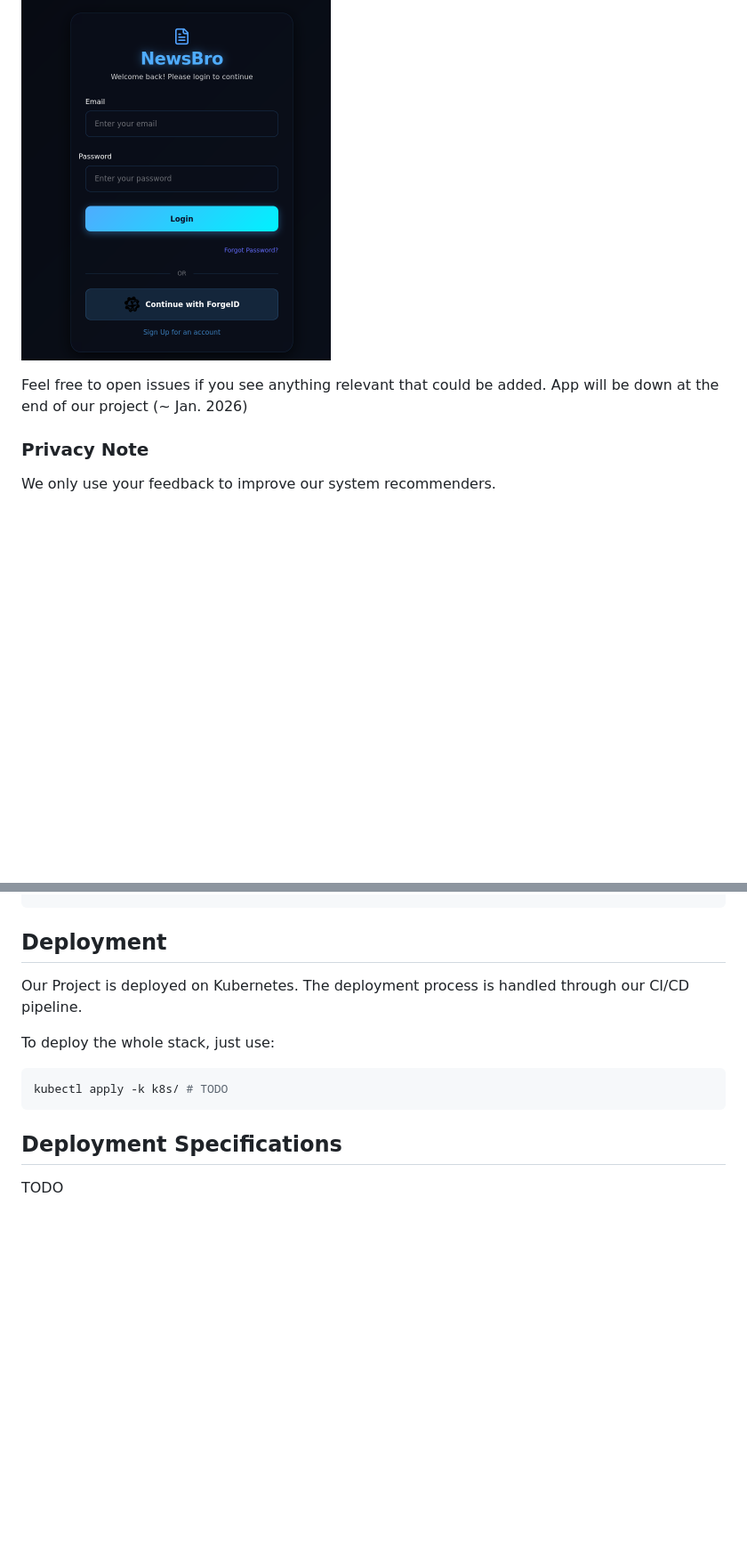
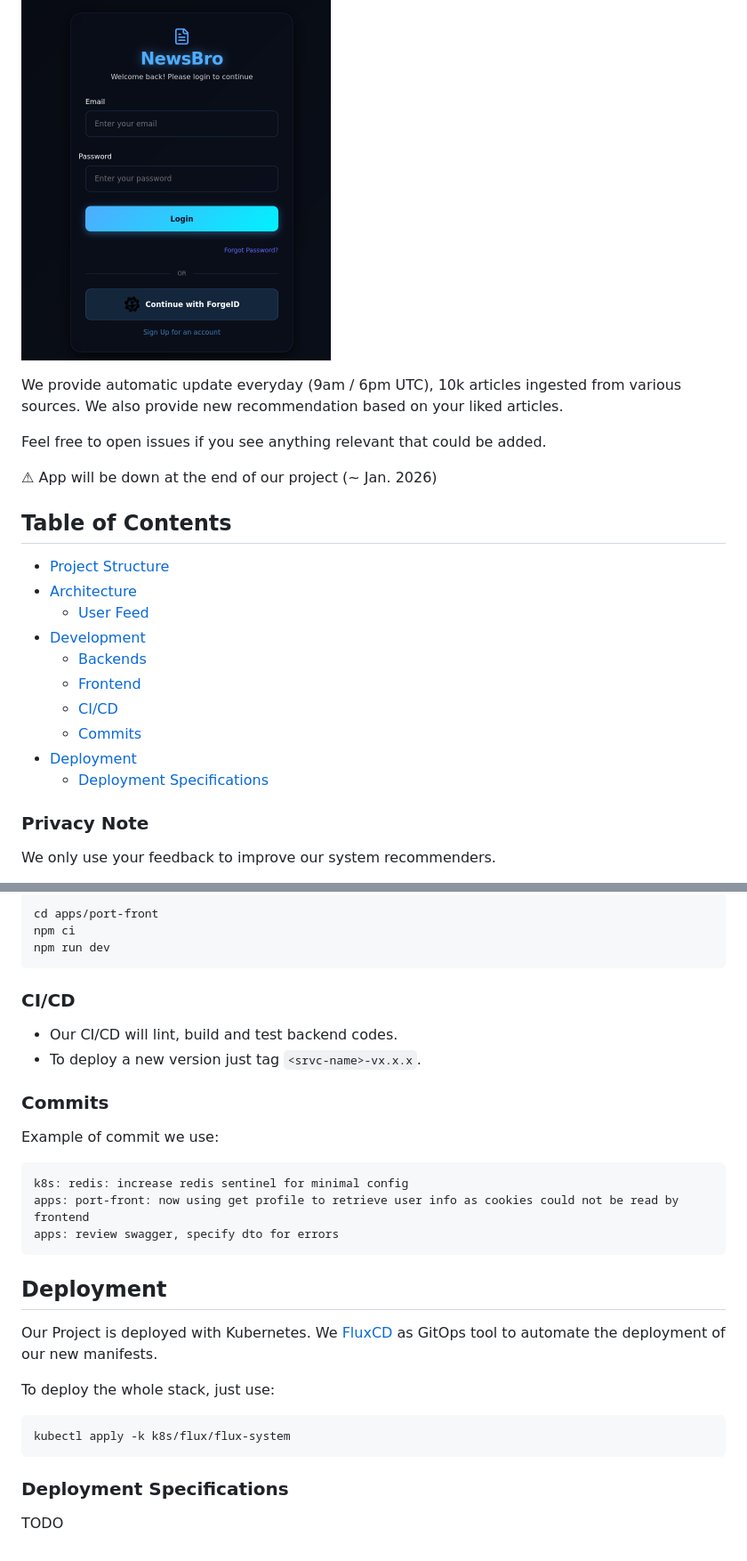
Before and after one commit to TheRayquaza/newsbro, a Markdown page: README.md, 2 parts joined by grey strips. Shown: that part at 89% size. Drawn GitHub-style; blank space fills up the shorter version.

Commit message:
docs: update documentation, adding development, archi ...

````diff
--- a/README.md
+++ b/README.md
@@ -23,8 +7,24 @@ from various sources, list can be found ./k8s/apps/srvc-scrapping/configmap.yaml
 
 ![login page](./assets/login.png)
 
+We provide automatic update everyday (9am / 6pm UTC), 10k articles ingested
+from various sources. We also provide new recommendation based on your liked articles.
+
 Feel free to open issues if you see anything relevant that could be added.
-App will be down at the end of our project (~ Jan. 2026)
+
+⚠ App will be down at the end of our project (~ Jan. 2026)
+
+## Table of Contents
+- [Project Structure](#project-structure)
+- [Architecture](#architecture)
+    - [User Feed](#handling-user-feeds)
+- [Development](#dev)
+    - [Backends](#working-with-backends)
+    - [Frontend](#working-with-frontend)
+    - [CI/CD](#cicd)
+    - [Commits](#commits)
+- [Deployment](#deployment)
+    - [Deployment Specifications](#deployment-specifications)
 
 ### Privacy Note
 
@@ -90,15 +117,34 @@ docker compose down
+```bash
+cd apps/port-front
+npm ci
+npm run dev
+```
+
+### CI/CD
+
+- Our CI/CD will lint, build and test backend codes.
+- To deploy a new version just tag `<srvc-name>-vx.x.x`.
+
+### Commits
+
+Example of commit we use:
+
+```
+k8s: redis: increase redis sentinel for minimal config
+apps: port-front: now using get profile to retrieve user info as cookies could not be read by frontend
+apps: review swagger, specify dto for errors
 ```
 
 ## Deployment
 
-Our Project is deployed on Kubernetes. The deployment process is handled through our CI/CD pipeline.
+Our Project is deployed with Kubernetes. We [FluxCD](https://fluxcd.io/) as GitOps tool to automate the deployment of our new manifests.
 
 To deploy the whole stack, just use:
 
 ```bash
-kubectl apply -k k8s/ # TODO
+kubectl apply -k k8s/flux/flux-system
 ```
 
-## Deployment Specifications
+### Deployment Specifications
 
 TODO
````
Also changed, not shown: other parts of README.md (+34 -23 lines), docs/misc/user_feed.png (added), 1 other file.
